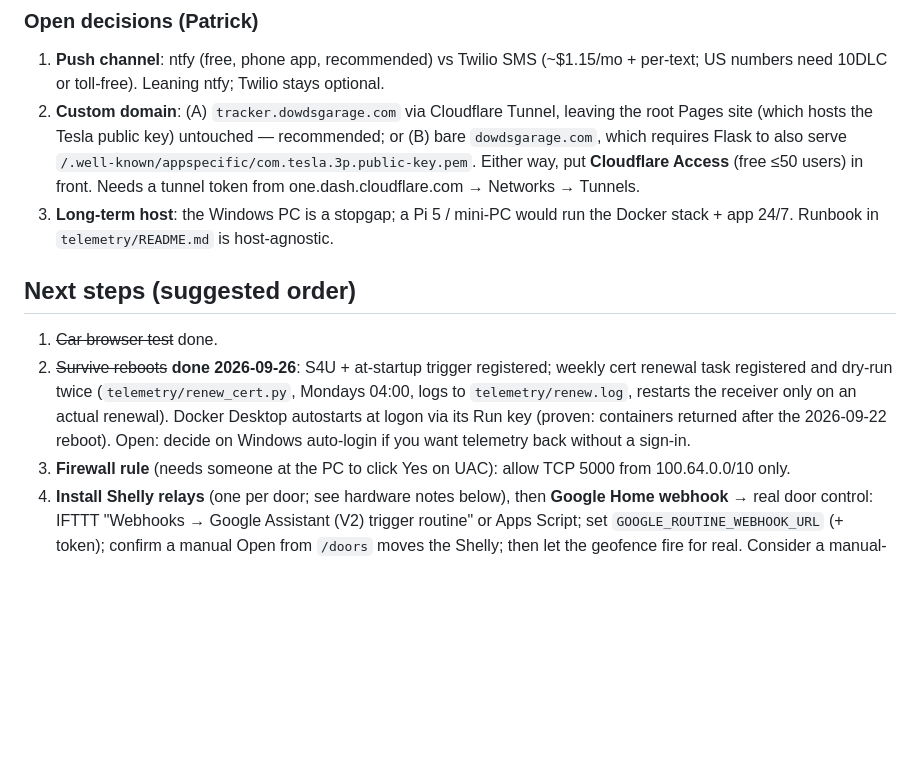
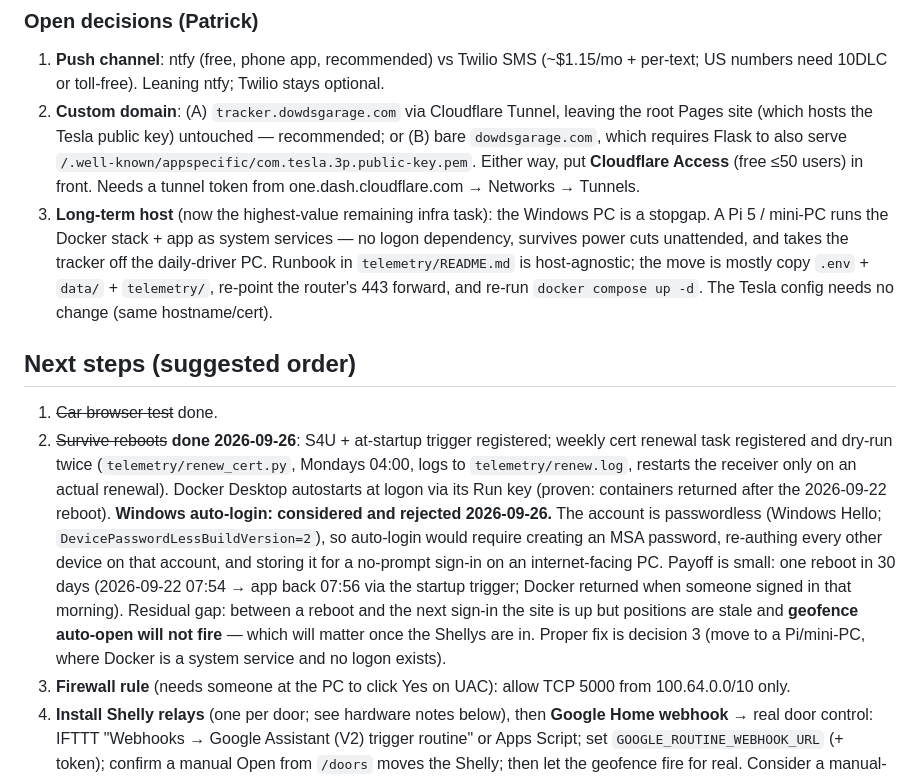
Before and after one commit to patrickc121212/LPSPROJECTS, a Markdown page: LPsProjects/DadsVehicleTracker/Plan.md, the part around the change. GitHub-like rendering; blank space fills up the shorter version.

Commit message:
Plan: record auto-login decision (rejected) and promote the Pi/mini-PC move
Co-Authored-By: Claude Opus 5 <noreply@anthropic.com>

```diff
--- a/LPsProjects/DadsVehicleTracker/Plan.md
+++ b/LPsProjects/DadsVehicleTracker/Plan.md
@@ -68,11 +68,11 @@
 ### Open decisions (Patrick)
 1. **Push channel**: ntfy (free, phone app, recommended) vs Twilio SMS (~$1.15/mo + per-text; US numbers need 10DLC or toll-free). Leaning ntfy; Twilio stays optional.
 2. **Custom domain**: (A) `tracker.dowdsgarage.com` via Cloudflare Tunnel, leaving the root Pages site (which hosts the Tesla public key) untouched — recommended; or (B) bare `dowdsgarage.com`, which requires Flask to also serve `/.well-known/appspecific/com.tesla.3p.public-key.pem`. Either way, put **Cloudflare Access** (free ≤50 users) in front. Needs a tunnel token from one.dash.cloudflare.com → Networks → Tunnels.
-3. **Long-term host**: the Windows PC is a stopgap; a Pi 5 / mini-PC would run the Docker stack + app 24/7. Runbook in `telemetry/README.md` is host-agnostic.
+3. **Long-term host** (now the highest-value remaining infra task): the Windows PC is a stopgap. A Pi 5 / mini-PC runs the Docker stack + app as system services — no logon dependency, survives power cuts unattended, and takes the tracker off the daily-driver PC. Runbook in `telemetry/README.md` is host-agnostic; the move is mostly copy `.env` + `data/` + `telemetry/`, re-point the router's 443 forward, and re-run `docker compose up -d`. The Tesla config needs no change (same hostname/cert).
 
 ## Next steps (suggested order)
 1. ~~Car browser test~~ done.
-2. ~~Survive reboots~~ **done 2026-09-26**: S4U + at-startup trigger registered; weekly cert renewal task registered and dry-run twice (`telemetry/renew_cert.py`, Mondays 04:00, logs to `telemetry/renew.log`, restarts the receiver only on an actual renewal). Docker Desktop autostarts at logon via its Run key (proven: containers returned after the 2026-09-22 reboot). Open: decide on Windows auto-login if you want telemetry back without a sign-in.
+2. ~~Survive reboots~~ **done 2026-09-26**: S4U + at-startup trigger registered; weekly cert renewal task registered and dry-run twice (`telemetry/renew_cert.py`, Mondays 04:00, logs to `telemetry/renew.log`, restarts the receiver only on an actual renewal). Docker Desktop autostarts at logon via its Run key (proven: containers returned after the 2026-09-22 reboot). **Windows auto-login: considered and rejected 2026-09-26.** The account is passwordless (Windows Hello; `DevicePasswordLessBuildVersion=2`), so auto-login would require creating an MSA password, re-authing every other device on that account, and storing it for a no-prompt sign-in on an internet-facing PC. Payoff is small: one reboot in 30 days (2026-09-22 07:54 → app back 07:56 via the startup trigger; Docker returned when someone signed in that morning). Residual gap: between a reboot and the next sign-in the site is up but positions are stale and **geofence auto-open will not fire** — which will matter once the Shellys are in. Proper fix is decision 3 (move to a Pi/mini-PC, where Docker is a system service and no logon exists).
 3. **Firewall rule** (needs someone at the PC to click Yes on UAC): allow TCP 5000 from 100.64.0.0/10 only.
 4. **Install Shelly relays** (one per door; see hardware notes below), then **Google Home webhook** → real door control: IFTTT "Webhooks → Google Assistant (V2) trigger routine" or Apps Script; set `GOOGLE_ROUTINE_WEBHOOK_URL` (+ token); confirm a manual Open from `/doors` moves the Shelly; then let the geofence fire for real. Consider a manual-close timeout.
 5. **Push notifications**: implement ntfy sender alongside Twilio in `sms.py`; per-driver random topics in `.env`; family installs the ntfy app.
```
